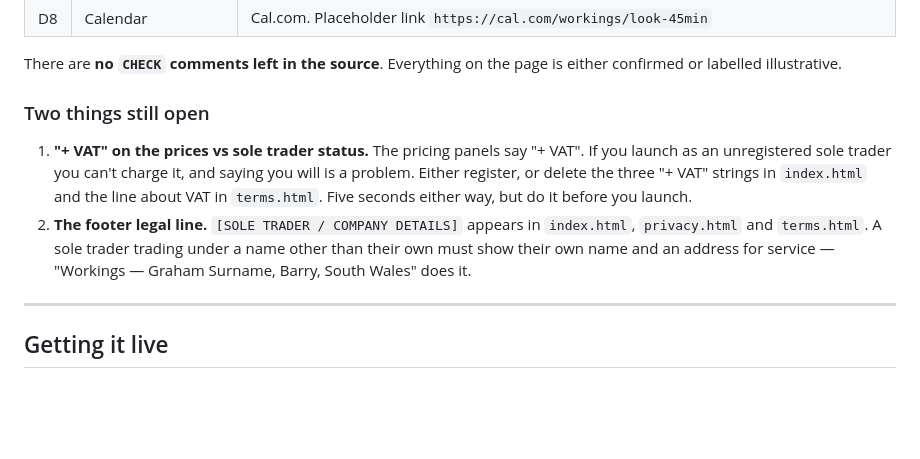
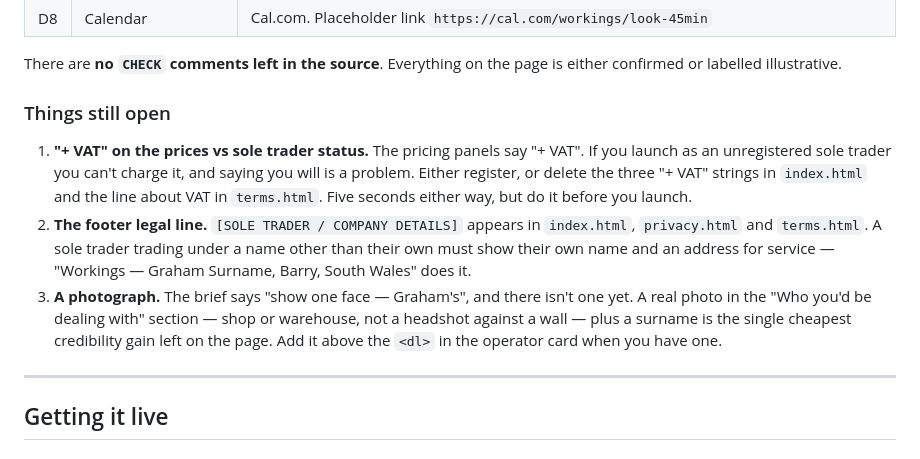
Before and after one commit to caughtsmart/Agency, a Markdown page: README.md, the part around the change. Drawn GitHub-style; blank space fills up the shorter version.

Commit message:
README: add the missing photograph to the launch checklist

```diff
--- a/README.md
+++ b/README.md
@@ -40,7 +40,7 @@ worker/
 There are **no `CHECK` comments left in the source**. Everything on the page is either
 confirmed or labelled illustrative.
 
-### Two things still open
+### Things still open
 
 1. **"+ VAT" on the prices vs sole trader status.** The pricing panels say "+ VAT". If you
    launch as an unregistered sole trader you can't charge it, and saying you will is a
@@ -50,6 +50,10 @@ confirmed or labelled illustrative.
    `privacy.html` and `terms.html`. A sole trader trading under a name other than their own
    must show their own name and an address for service — "Workings — Graham Surname, Barry,
    South Wales" does it.
+3. **A photograph.** The brief says "show one face — Graham's", and there isn't one yet.
+   A real photo in the "Who you'd be dealing with" section — shop or warehouse, not a
+   headshot against a wall — plus a surname is the single cheapest credibility gain left
+   on the page. Add it above the `<dl>` in the operator card when you have one.
 
 ---
 
```
